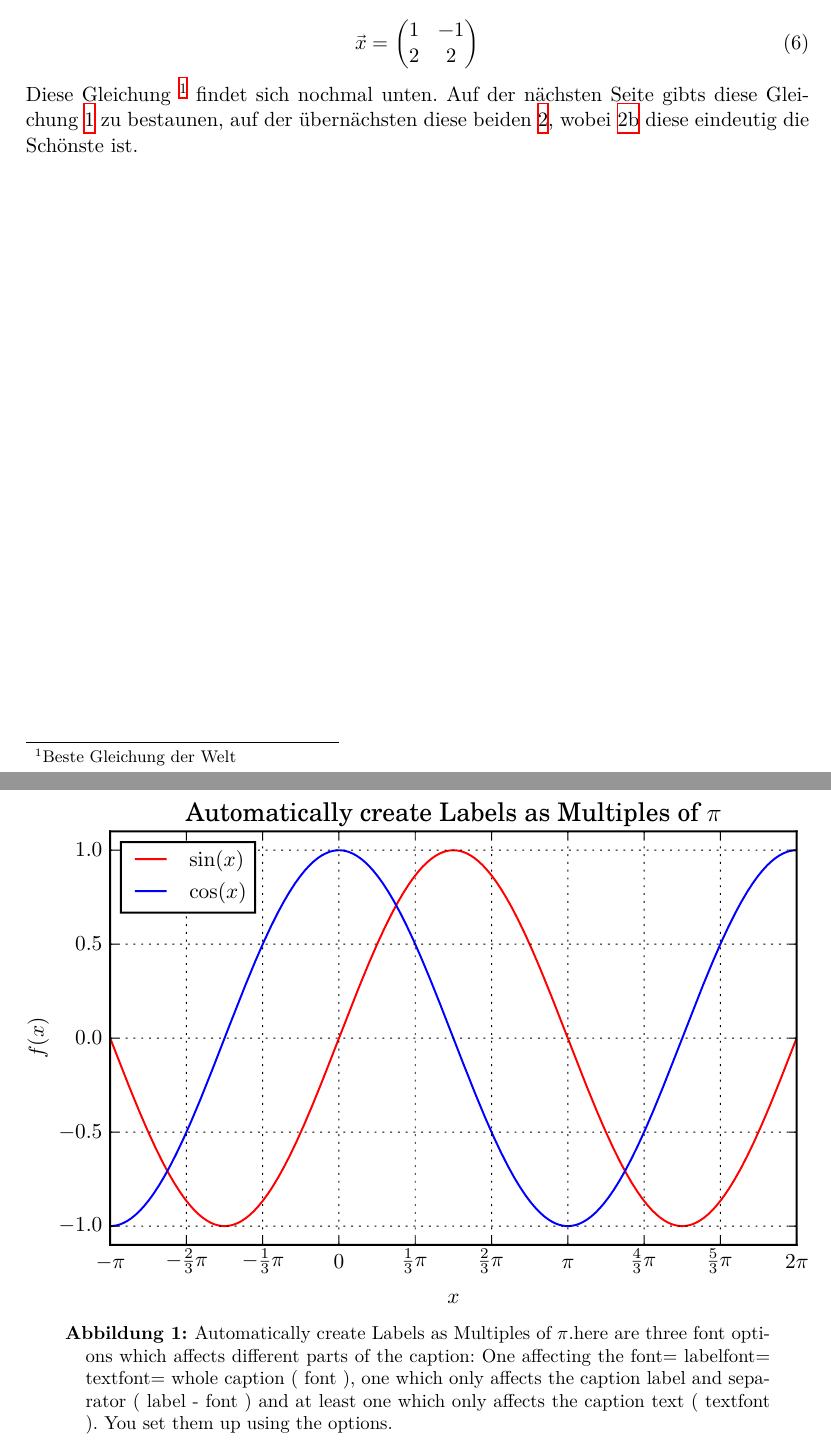
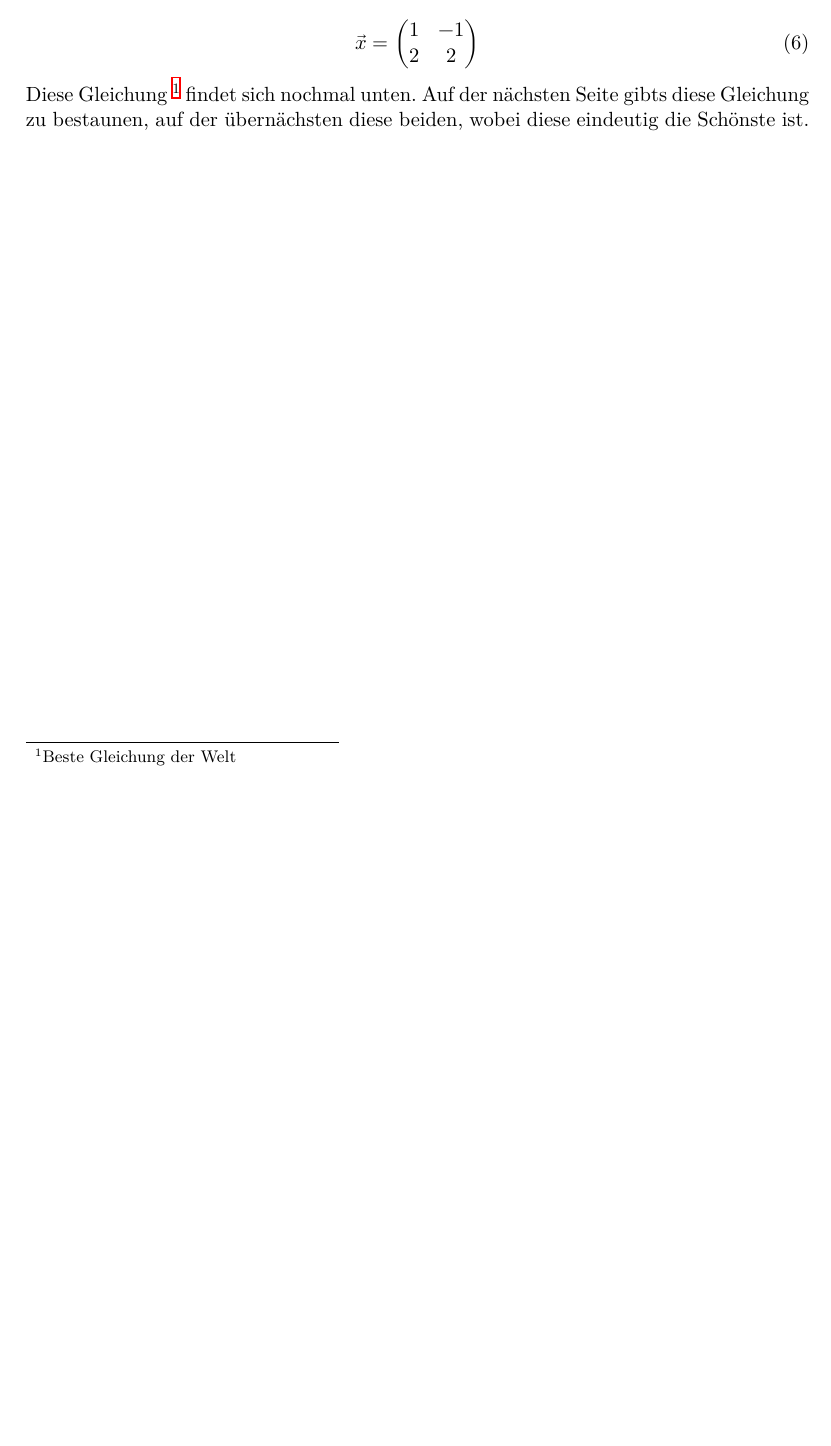
Before and after one commit to FeGeyer/praktikum, a LaTeX document (dokument.tex, which reads body.tex): two parts of pages 4 and 5 of 7 before the commit and part of page 4 of 6 after it, the two joined at a grey line, cut so that both start at the same text, the shorter picture padded with empty space. Compiled offline with XeLaTeX.

Commit message:
Aufräumarbeiten

```diff
--- a/body.tex
+++ b/body.tex
@@ -22,25 +22,6 @@ Wie geschildert in \cite{anleitung} so ist es.
   \SI{27.23(1)e3}{\meter\per\second}
 \end{equation}
 Wie in \cite[4]{hallo} zu sehen, gibt es krasse Bizepse.
-\begin{figure}
-    \centering
-    \includegraphics[width=\textwidth]{plot1.pdf}
-    \caption{Automatically create Labels as Multiples of $\pi$.here are three font options which affects different parts of the caption: One affecting the
-font=
-labelfont=
-textfont=
-whole caption (
-font
-), one which only affects the caption label and separator (
-label
--
-font
-) and at least one which only affects the caption text (
-textfont
-).  You set them
-up using the options.}
-    \label{fig:plot1}
-\end{figure}
 $0,2$ und $\num{0,2}$
 $10000$ und $\num{10000}$
 $3,1415926$ und $\num{3,1415926}$
@@ -58,8 +39,8 @@ $3,1415926$ und $\num{3,1415926}$
   \label{gleichung2}
 \end{equation}
 Diese Gleichung \footnote{Beste Gleichung der Welt} findet sich nochmal unten.
-Auf der nächsten Seite gibts diese Gleichung \ref{fig:plot1} zu bestaunen, auf der übernächsten diese beiden \ref{fig:2plots},
-wobei \ref{fig:plot3} diese eindeutig die Schönste ist.
+Auf der nächsten Seite gibts diese Gleichung zu bestaunen, auf der übernächsten diese beiden,
+wobei diese eindeutig die Schönste ist.
 \newpage
 \section{Diskussion}
 Hallo \eqref{gleichung2}. Dann gings weiter mit \cite{buch}, da es dort um die mögliche Zukunft der Welt geht. Experten sind sich
```
Also changed, not shown: dokument.pdf (added), plot1.pdf (deleted), plot2.pdf (deleted), plot3.pdf (deleted), body.tex (19 more changed lines).
